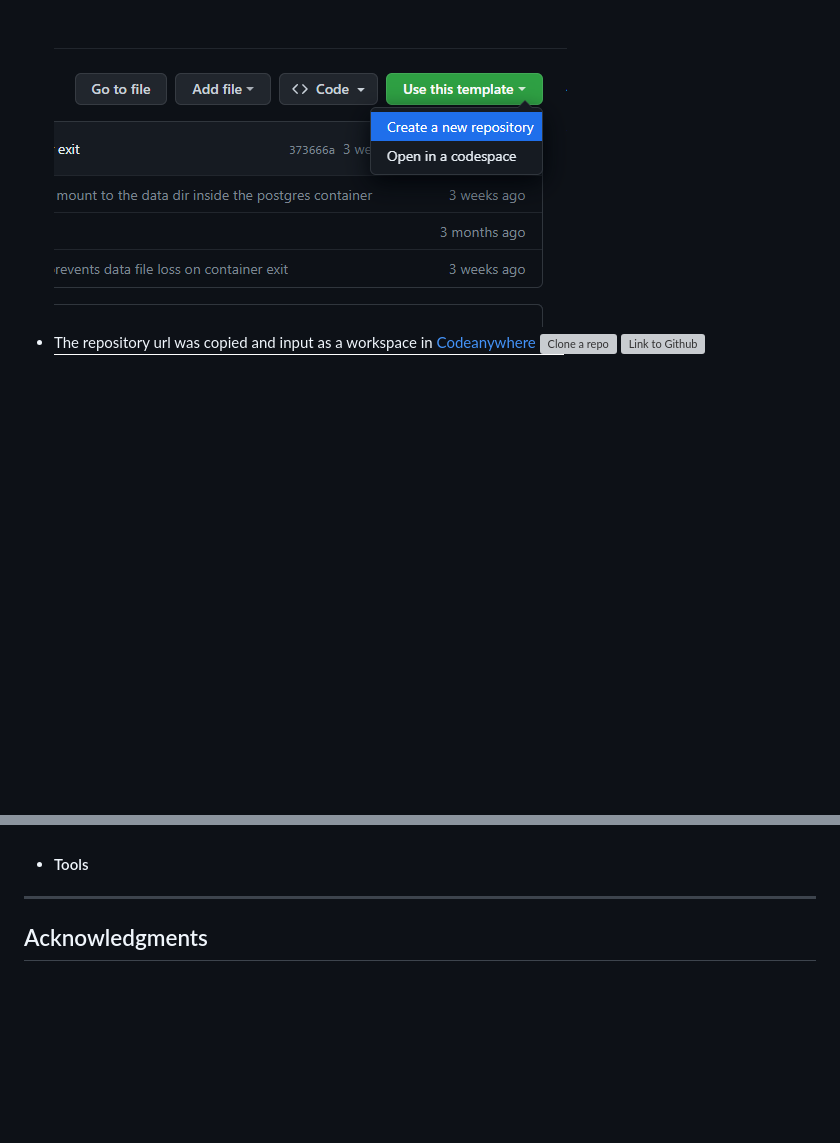
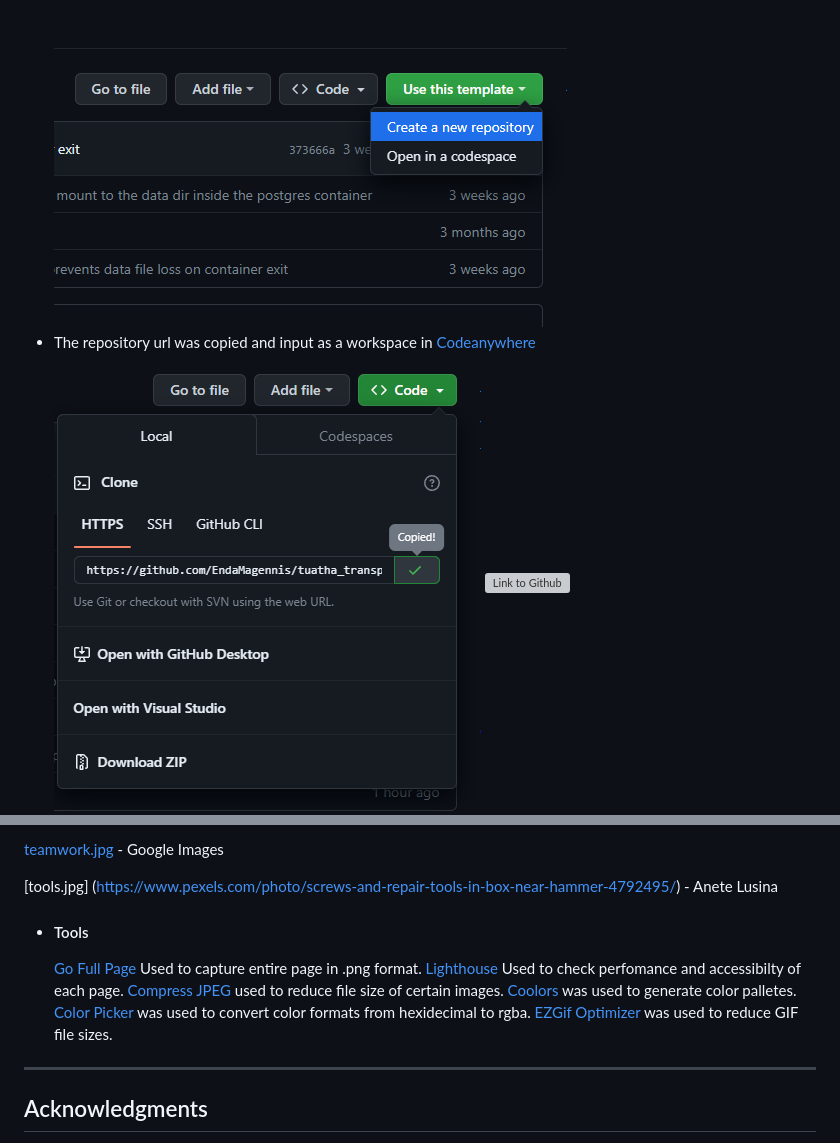
Before and after one commit to EndaMagennis/tuatha_transport, a Markdown page: README.md, 2 parts joined by grey strips. Drawn GitHub-style; blank space fills up the shorter version; grey boxes are pictures that could not be loaded.

```diff
--- a/README.md
+++ b/README.md
@@ -265,7 +284,7 @@ Responsivity was maintained across all three web browsers.
 - A repository was created on Github from the [Code Institute Full Template](https://github.com/Code-Institute-Org/ci-full-template)
     ![Create a Repo](documentation/create-a-repo.png)
 - The repository url was copied and input as a workspace in [Codeanywhere](https://app.codeanywhere.com/)
-    ![Clone a repo](documentation/clone-a-repo.png)
+    ![Clone a repo](documentation/clone-repo.png)
     ![Link to Github](documentation/link-to-git.png)
     ![Create a workspace](documentation/create-workspace.png)
 - The HTML and CSS were edited in the workspace
@@ -299,5 +349,16 @@ Responsivity was maintained across all three web browsers.
+[teamwork.jpg](https://images.pexels.com/photos/3280130/pexels-photo-3280130.jpeg?auto=compress&cs=tinysrgb&w=1260&h=750&dpr=1) - Google Images
+
+[tools.jpg] (https://www.pexels.com/photo/screws-and-repair-tools-in-box-near-hammer-4792495/) - Anete Lusina
+
+
 + #### Tools
 
+    [Go Full Page](https://chrome.google.com/webstore/detail/full-page-screen-capture/pmabjgjpcbofkbbeiphkiaanogobokgg?gclid=CjwKCAjwyeujBhA5EiwA5WD7_StwU10jzkViA3oaRKF6qgqXOb5OYcu-fmGcBHNlfklhI1H2dHKP4RoCMDsQAvD_BwE) Used to capture entire page in .png format.
+    [Lighthouse](https://chrome.google.com/webstore/detail/lighthouse/blipmdconlkpinefehnmjammfjpmpbjk?gclid=CjwKCAjwyeujBhA5EiwA5WD7_StwU10jzkViA3oaRKF6qgqXOb5OYcu-fmGcBHNlfklhI1H2dHKP4RoCMDsQAvD_BwE) Used to check perfomance and accessibilty of each page.
+    [Compress JPEG](https://compressjpeg.com/) used to reduce file size of certain images.
+    [Coolors](https://coolors.co/) was used to generate color palletes.
+    [Color Picker](https://g.co/kgs/sSDxfE) was used to convert color formats from hexidecimal to rgba.
+    [EZGif Optimizer](https://ezgif.com/optimize) was used to reduce GIF file sizes.
 
 ---
 
```
Also changed, not shown: other parts of README.md (+56 -6 lines).
